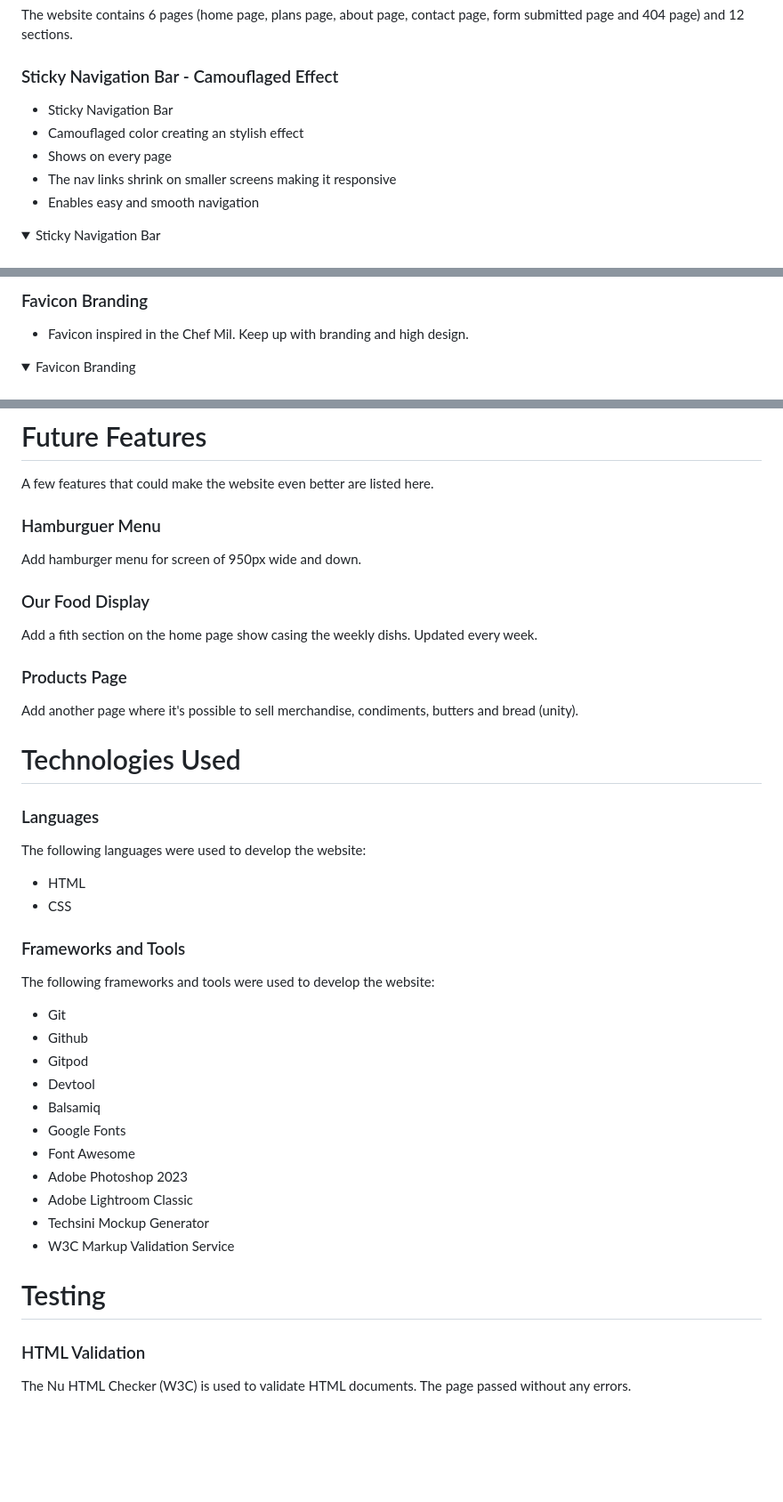
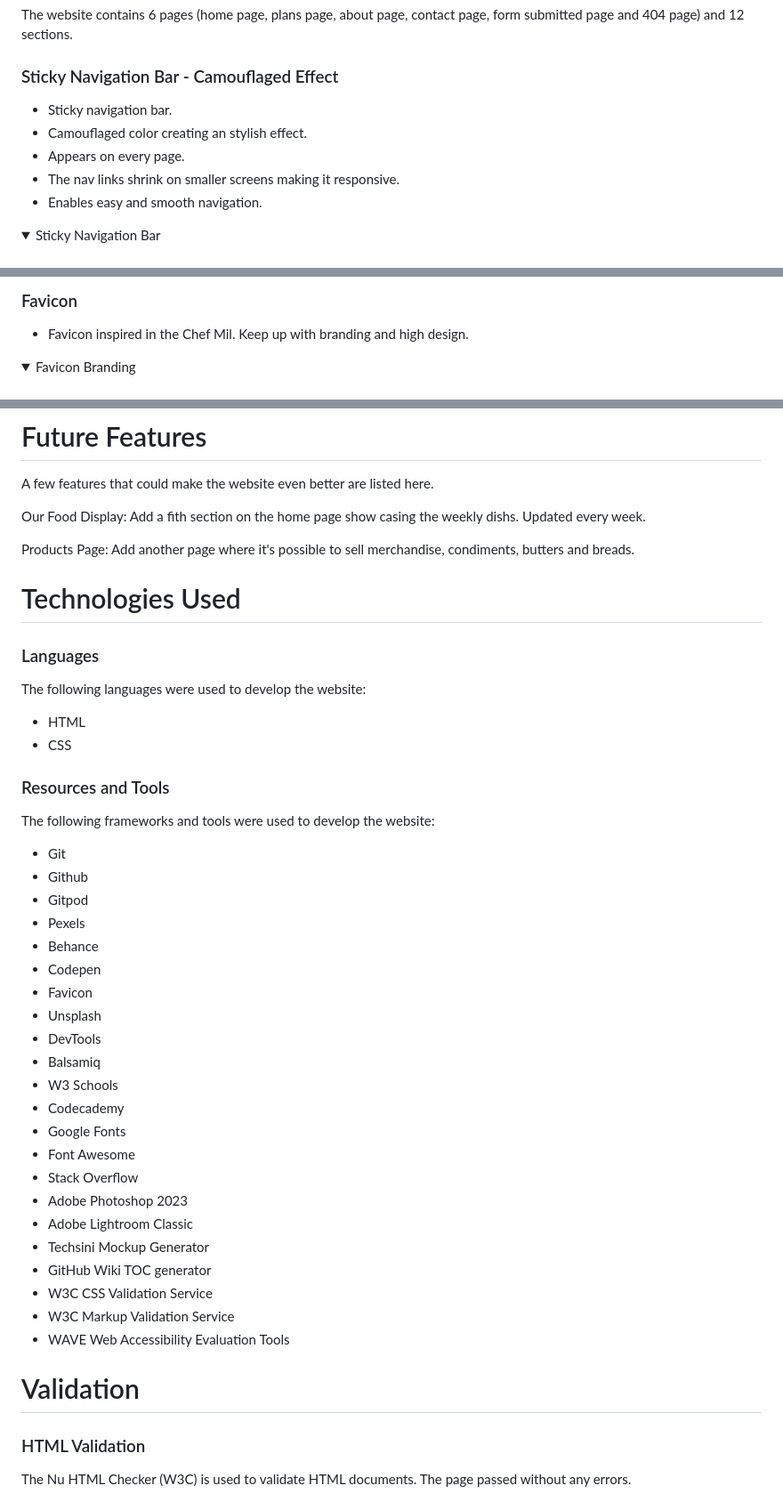
Before and after one commit to tinobragaa/mils-kitchen, a Markdown page: README.md, 3 parts joined by grey strips. Shown: that part at 89% size. Drawn GitHub-style; folded sections open; blank space fills up the shorter version.

```diff
--- a/README.md
+++ b/README.md
@@ -220,11 +169,11 @@ To keep the user interface easy and smooth as possible, I choose the sticky nav
 The website contains 6 pages (home page, plans page, about page, contact page, form submitted page and 404 page) and 12 sections.
 
 ### Sticky Navigation Bar - Camouflaged Effect
-- Sticky Navigation Bar
-- Camouflaged color creating an stylish effect
-- Shows on every page
-- The nav links shrink on smaller screens making it responsive
-- Enables easy and smooth navigation
+- Sticky navigation bar.
+- Camouflaged color creating an stylish effect.
+- Appears on every page.
+- The nav links shrink on smaller screens making it responsive.
+- Enables easy and smooth navigation.
 <details>
 <summary>Sticky Navigation Bar</summary>
 <br>
@@ -275,5 +221,5 @@ The website contains 6 pages (home page, plans page, about page, contact page, f
 
-### Favicon Branding
+### Favicon
 - Favicon inspired in the Chef Mil. Keep up with branding and high design.
 <details>
 <summary>Favicon Branding</summary>
@@ -472,18 +407,9 @@ The website contains 6 pages (home page, plans page, about page, contact page, f
 
 A few features that could make the website even better are listed here.
 
-### Hamburguer Menu
+Our Food Display: Add a fith section on the home page show casing the weekly dishs. Updated every week.
 
-Add hamburger menu for screen of 950px wide and down.
-
-### Our Food Display
-
-Add a fith section on the home page show casing the weekly dishs. Updated every week.
-
-### Products Page
-
-Add another page where it's possible to sell merchandise, condiments, butters and bread (unity).
-
+Products Page: Add another page where it's possible to sell merchandise, condiments, butters and breads.
 # Technologies Used
 
 ### Languages
@@ -491,21 +417,32 @@ The following languages were used to develop the website:
 - HTML
 - CSS
 
-### Frameworks and Tools
+### Resources and Tools
 The following frameworks and tools were used to develop the website:
 - Git
 - Github
 - Gitpod
-- Devtool
+- Pexels
+- Behance
+- Codepen
+- Favicon
+- Unsplash
+- DevTools
 - Balsamiq
+- W3 Schools
+- Codecademy
 - Google Fonts
 - Font Awesome
+- Stack Overflow
 - Adobe Photoshop 2023
 - Adobe Lightroom Classic
 - Techsini Mockup Generator
+- GitHub Wiki TOC generator
+- W3C CSS Validation Service
 - W3C Markup Validation Service
+- WAVE Web Accessibility Evaluation Tools
 
-# Testing
+# Validation
 
 ### HTML Validation
 
```
Also changed, not shown: other parts of README.md (+69 -132 lines).
